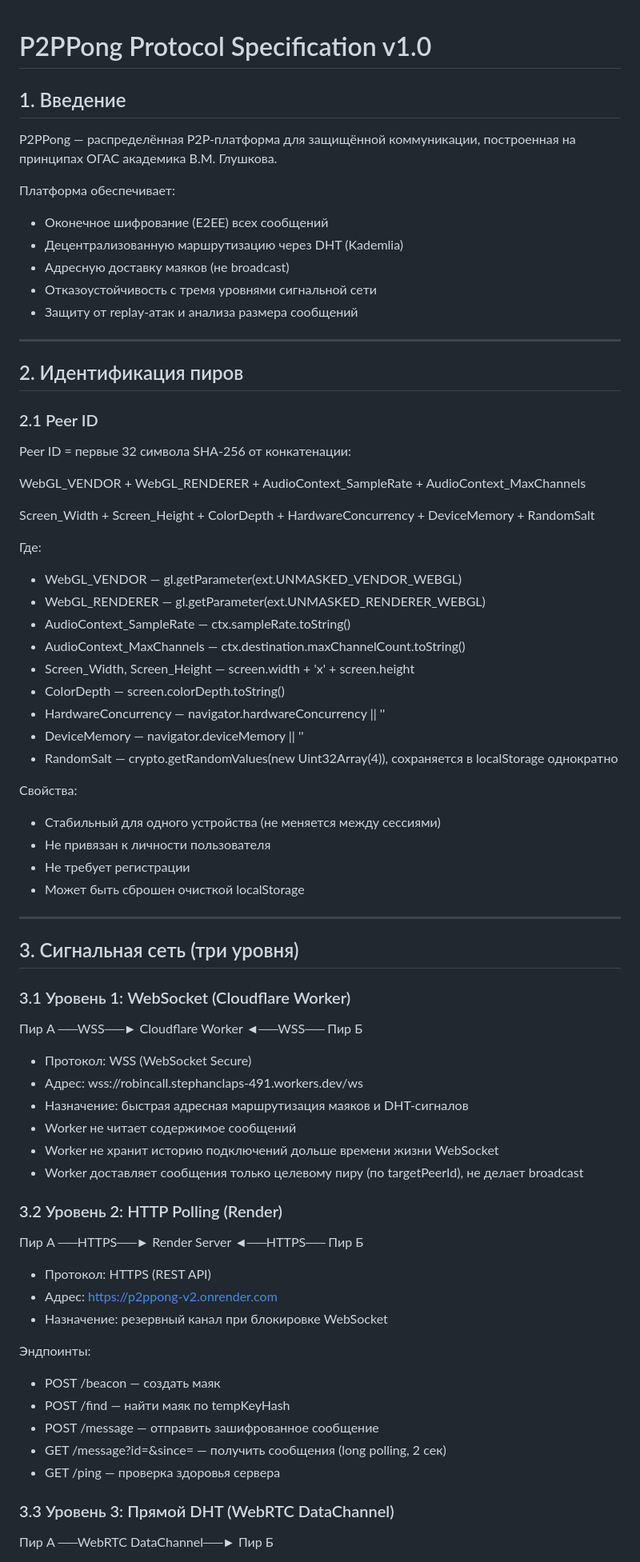
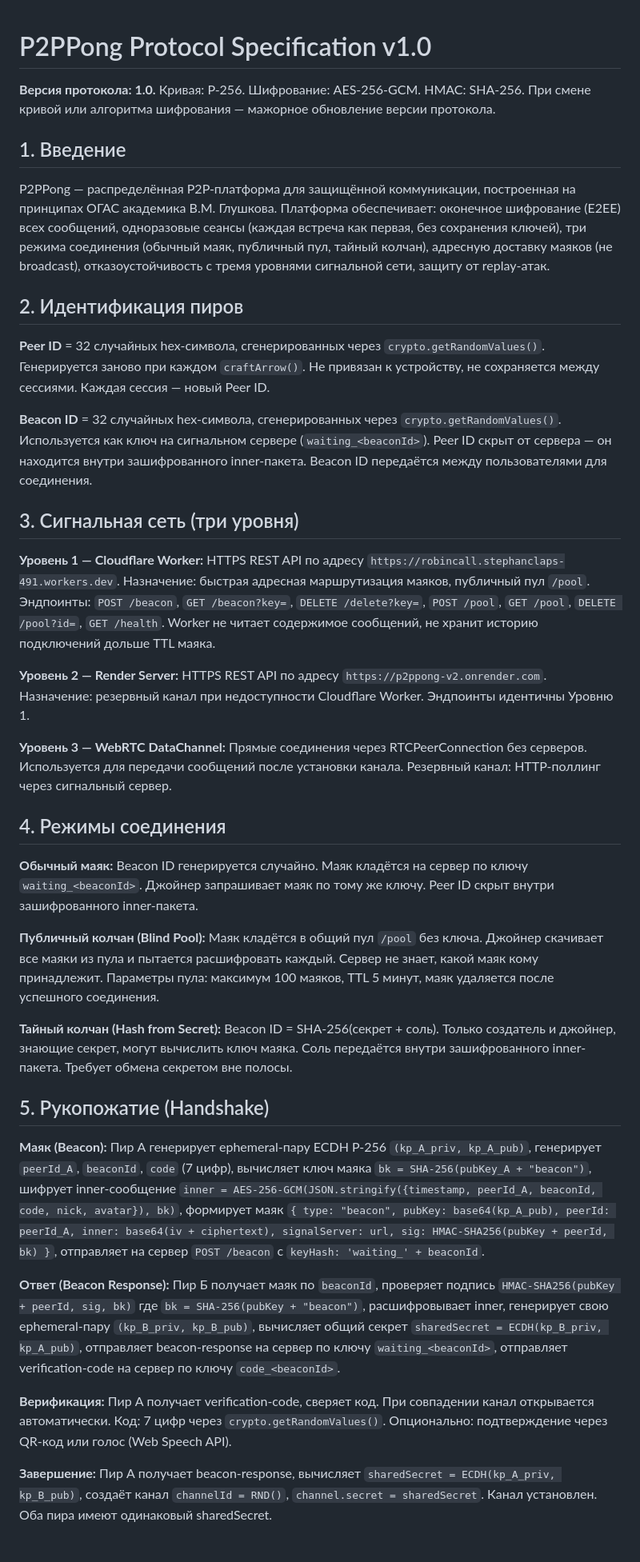
Before and after one commit to stepweather-prog/ROBINHOOD-P2P, a Markdown page: PROTOCOL.md, the part around one of its changes. Shown at 80% size. Rendered like a GitHub page.

```diff
--- a/PROTOCOL.md
+++ b/PROTOCOL.md
@@ -1,80 +1,40 @@
 # P2PPong Protocol Specification v1.0
+
+**Версия протокола: 1.0.** Кривая: P-256. Шифрование: AES-256-GCM. HMAC: SHA-256. При смене кривой или алгоритма шифрования — мажорное обновление версии протокола.
 
 ## 1. Введение
 
-P2PPong — распределённая P2P-платформа для защищённой коммуникации, построенная на принципах ОГАС академика В.М. Глушкова.
-
-Платформа обеспечивает:
-- Оконечное шифрование (E2EE) всех сообщений
-- Децентрализованную маршрутизацию через DHT (Kademlia)
-- Адресную доставку маяков (не broadcast)
-- Отказоустойчивость с тремя уровнями сигнальной сети
-- Защиту от replay-атак и анализа размера сообщений
-
----
+P2PPong — распределённая P2P-платформа для защищённой коммуникации, построенная на принципах ОГАС академика В.М. Глушкова. Платформа обеспечивает: оконечное шифрование (E2EE) всех сообщений, одноразовые сеансы (каждая встреча как первая, без сохранения ключей), три режима соединения (обычный маяк, публичный пул, тайный колчан), адресную доставку маяков (не broadcast), отказоустойчивость с тремя уровнями сигнальной сети, защиту от replay-атак.
 
 ## 2. Идентификация пиров
 
-### 2.1 Peer ID
+**Peer ID** = 32 случайных hex-символа, сгенерированных через `crypto.getRandomValues()`. Генерируется заново при каждом `craftArrow()`. Не привязан к устройству, не сохраняется между сессиями. Каждая сессия — новый Peer ID.
 
-Peer ID = первые 32 символа SHA-256 от конкатенации:
-
-WebGL_VENDOR + WebGL_RENDERER + AudioContext_SampleRate + AudioContext_MaxChannels
-
-Screen_Width + Screen_Height + ColorDepth + HardwareConcurrency + DeviceMemory + RandomSalt
-
-
-Где:
-- WebGL_VENDOR — gl.getParameter(ext.UNMASKED_VENDOR_WEBGL)
-- WebGL_RENDERER — gl.getParameter(ext.UNMASKED_RENDERER_WEBGL)
-- AudioContext_SampleRate — ctx.sampleRate.toString()
-- AudioContext_MaxChannels — ctx.destination.maxChannelCount.toString()
-- Screen_Width, Screen_Height — screen.width + 'x' + screen.height
-- ColorDepth — screen.colorDepth.toString()
-- HardwareConcurrency — navigator.hardwareConcurrency || ''
-- DeviceMemory — navigator.deviceMemory || ''
-- RandomSalt — crypto.getRandomValues(new Uint32Array(4)), сохраняется в localStorage однократно
-
-Свойства:
-- Стабильный для одного устройства (не меняется между сессиями)
-- Не привязан к личности пользователя
-- Не требует регистрации
-- Может быть сброшен очисткой localStorage
-
----
+**Beacon ID** = 32 случайных hex-символа, сгенерированных через `crypto.getRandomValues()`. Используется как ключ на сигнальном сервере (`waiting_<beaconId>`). Peer ID скрыт от сервера — он находится внутри зашифрованного inner-пакета. Beacon ID передаётся между пользователями для соединения.
 
 ## 3. Сигнальная сеть (три уровня)
 
-### 3.1 Уровень 1: WebSocket (Cloudflare Worker)
+**Уровень 1 — Cloudflare Worker:** HTTPS REST API по адресу `https://robincall.stephanclaps-491.workers.dev`. Назначение: быстрая адресная маршрутизация маяков, публичный пул `/pool`. Эндпоинты: `POST /beacon`, `GET /beacon?key=`, `DELETE /delete?key=`, `POST /pool`, `GET /pool`, `DELETE /pool?id=`, `GET /health`. Worker не читает содержимое сообщений, не хранит историю подключений дольше TTL маяка.
 
-Пир А ──WSS──► Cloudflare Worker ◄──WSS── Пир Б
+**Уровень 2 — Render Server:** HTTPS REST API по адресу `https://p2ppong-v2.onrender.com`. Назначение: резервный канал при недоступности Cloudflare Worker. Эндпоинты идентичны Уровню 1.
 
+**Уровень 3 — WebRTC DataChannel:** Прямые соединения через RTCPeerConnection без серверов. Используется для передачи сообщений после установки канала. Резервный канал: HTTP-поллинг через сигнальный сервер.
 
-- Протокол: WSS (WebSocket Secure)
-- Адрес: wss://robincall.stephanclaps-491.workers.dev/ws
-- Назначение: быстрая адресная маршрутизация маяков и DHT-сигналов
-- Worker не читает содержимое сообщений
-- Worker не хранит историю подключений дольше времени жизни WebSocket
-- Worker доставляет сообщения только целевому пиру (по targetPeerId), не делает broadcast
+## 4. Режимы соединения
 
-### 3.2 Уровень 2: HTTP Polling (Render)
+**Обычный маяк:** Beacon ID генерируется случайно. Маяк кладётся на сервер по ключу `waiting_<beaconId>`. Джойнер запрашивает маяк по тому же ключу. Peer ID скрыт внутри зашифрованного inner-пакета.
 
-Пир А ──HTTPS──► Render Server ◄──HTTPS── Пир Б
+**Публичный колчан (Blind Pool):** Маяк кладётся в общий пул `/pool` без ключа. Джойнер скачивает все маяки из пула и пытается расшифровать каждый. Сервер не знает, какой маяк кому принадлежит. Параметры пула: максимум 100 маяков, TTL 5 минут, маяк удаляется после успешного соединения.
 
+**Тайный колчан (Hash from Secret):** Beacon ID = SHA-256(секрет + соль). Только создатель и джойнер, знающие секрет, могут вычислить ключ маяка. Соль передаётся внутри зашифрованного inner-пакета. Требует обмена секретом вне полосы.
 
-- Протокол: HTTPS (REST API)
-- Адрес: https://p2ppong-v2.onrender.com
-- Назначение: резервный канал при блокировке WebSocket
+## 5. Рукопожатие (Handshake)
 
-Эндпоинты:
-- POST /beacon — создать маяк
-- POST /find — найти маяк по tempKeyHash
-- POST /message — отправить зашифрованное сообщение
-- GET /message?id=&since= — получить сообщения (long polling, 2 сек)
-- GET /ping — проверка здоровья сервера
+**Маяк (Beacon):** Пир А генерирует ephemeral-пару ECDH P-256 `(kp_A_priv, kp_A_pub)`, генерирует `peerId_A`, `beaconId`, `code` (7 цифр), вычисляет ключ маяка `bk = SHA-256(pubKey_A + "beacon")`, шифрует inner-сообщение `inner = AES-256-GCM(JSON.stringify({timestamp, peerId_A, beaconId, code, nick, avatar}), bk)`, формирует маяк `{ type: "beacon", pubKey: base64(kp_A_pub), peerId: peerId_A, inner: base64(iv + ciphertext), signalServer: url, sig: HMAC-SHA256(pubKey + peerId, bk) }`, отправляет на сервер `POST /beacon` с `keyHash: 'waiting_' + beaconId`.
 
-### 3.3 Уровень 3: Прямой DHT (WebRTC DataChannel)
+**Ответ (Beacon Response):** Пир Б получает маяк по `beaconId`, проверяет подпись `HMAC-SHA256(pubKey + peerId, sig, bk)` где `bk = SHA-256(pubKey + "beacon")`, расшифровывает inner, генерирует свою ephemeral-пару `(kp_B_priv, kp_B_pub)`, вычисляет общий секрет `sharedSecret = ECDH(kp_B_priv, kp_A_pub)`, отправляет beacon-response на сервер по ключу `waiting_<beaconId>`, отправляет verification-code на сервер по ключу `code_<beaconId>`.
 
+**Верификация:** Пир А получает verification-code, сверяет код. При совпадении канал открывается автоматически. Код: 7 цифр через `crypto.getRandomValues()`. Опционально: подтверждение через QR-код или голос (Web Speech API).
 
-Пир А ──WebRTC DataChannel──► Пир Б
+**Завершение:** Пир А получает beacon-response, вычисляет `sharedSecret = ECDH(kp_A_priv, kp_B_pub)`, создаёт канал `channelId = RND()`, `channel.secret = sharedSecret`. Канал установлен. Оба пира имеют одинаковый sharedSecret.
 
```
Also changed, not shown: other parts of PROTOCOL.md (+17 -212 lines).
